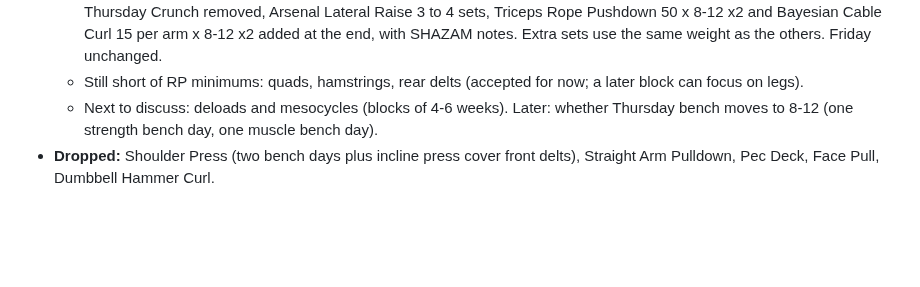
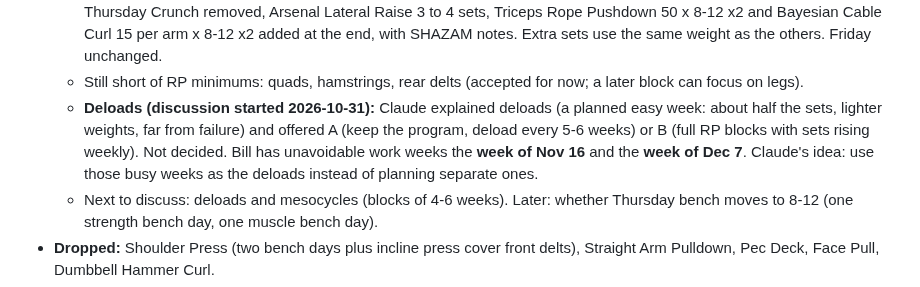
Before and after one commit to billv1084-netizen/shazam, a Markdown page: NOTES.md, the part around the change. GitHub-like rendering; blank space fills up the shorter version.

Commit message:
NOTES.md: deload discussion, work weeks Nov 16 and Dec 7
Co-Authored-By: Claude Opus 5.5 <noreply@anthropic.com>

```diff
--- a/NOTES.md
+++ b/NOTES.md
@@ -110,6 +110,7 @@ How we got here: Claude drafted a 3-day and a 4-day option. Bill ran them past C
   - Bill's priority for the extra sets: triceps, delts, biceps, legs. Rear delts 4 sets, not 5 (Bill). The spare Tuesday set was left out, so Tuesday grows about 7 minutes. Second curl: Bayesian Cable Curl on Thursday (Bill).
   - **Done in Hevy 2026-10-31** (Claude, via the API; backup in the session scratchpad): Monday Pendulum Squat, Lateral Raise and Overhead Triceps Extension 3 to 4 sets; Tuesday Lying Leg Curl and Rear Delt Reverse Fly 3 to 4 sets; Thursday Crunch removed, Arsenal Lateral Raise 3 to 4 sets, Triceps Rope Pushdown 50 x 8-12 x2 and Bayesian Cable Curl 15 per arm x 8-12 x2 added at the end, with SHAZAM notes. Extra sets use the same weight as the others. Friday unchanged.
   - Still short of RP minimums: quads, hamstrings, rear delts (accepted for now; a later block can focus on legs).
+  - **Deloads (discussion started 2026-10-31):** Claude explained deloads (a planned easy week: about half the sets, lighter weights, far from failure) and offered A (keep the program, deload every 5-6 weeks) or B (full RP blocks with sets rising weekly). Not decided. Bill has unavoidable work weeks the **week of Nov 16** and the **week of Dec 7**. Claude's idea: use those busy weeks as the deloads instead of planning separate ones.
   - Next to discuss: deloads and mesocycles (blocks of 4-6 weeks). Later: whether Thursday bench moves to 8-12 (one strength bench day, one muscle bench day).
 - **Dropped:** Shoulder Press (two bench days plus incline press cover front delts), Straight Arm Pulldown, Pec Deck, Face Pull, Dumbbell Hammer Curl.
 - **Missed days:** skip Friday if needed, or occasionally do it Saturday; never make up sets. If Tuesday is missed, do Tuesday's session on Friday instead of Friday's. Always protect both bench days.
```
